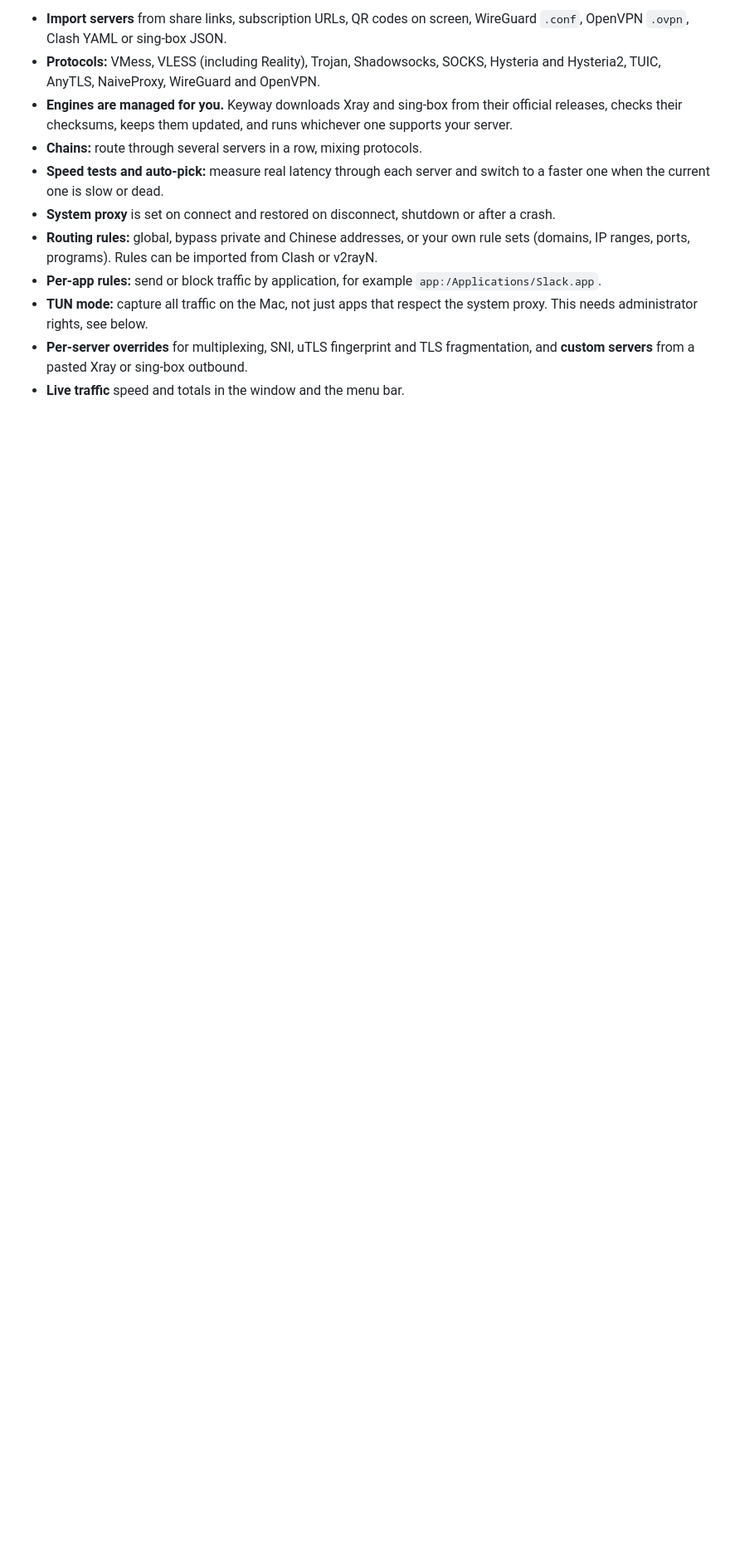
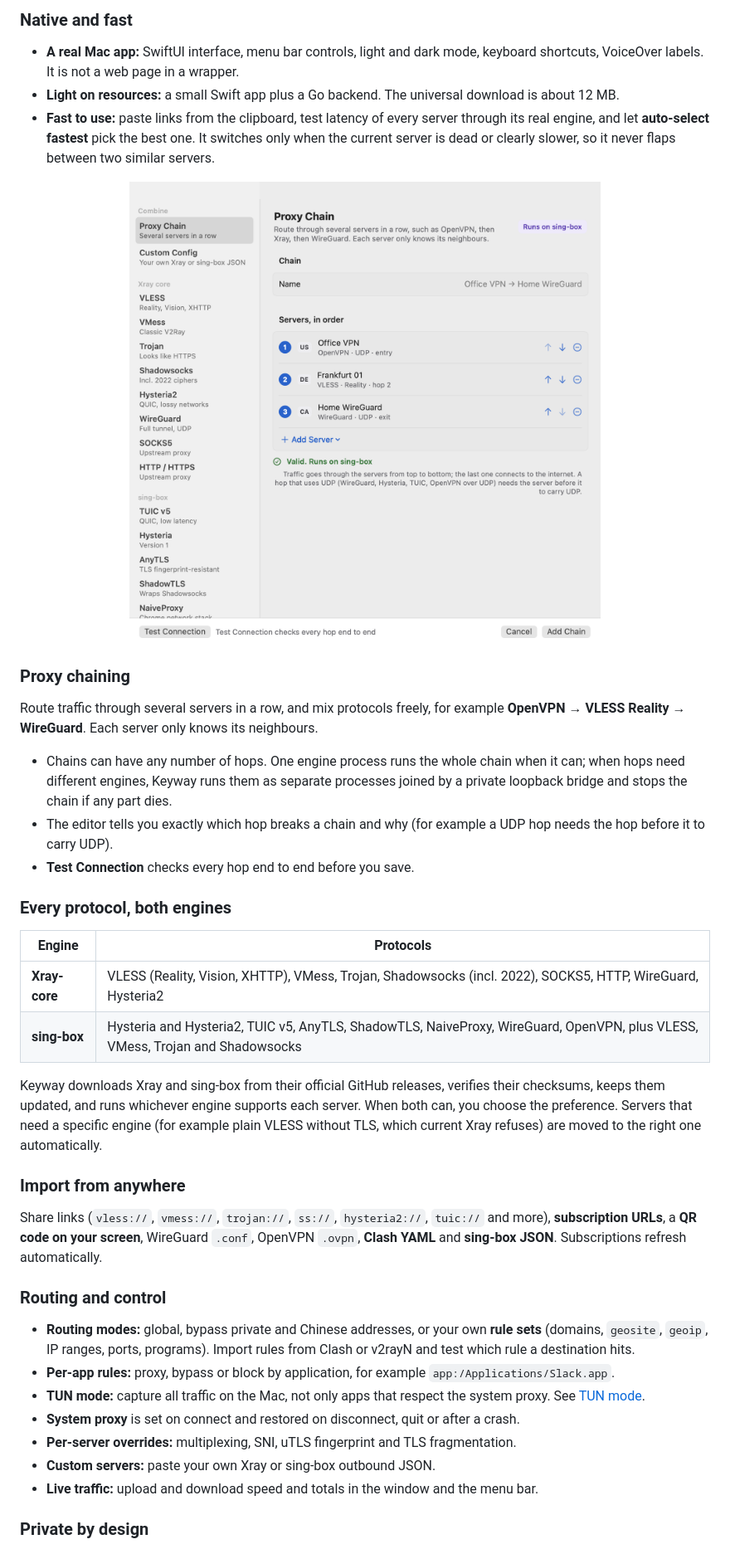
Before and after one commit to arminsameti/Keyway, a Markdown page: README.md, the part around one of its changes. Shown at 83% size. Rendered like a GitHub page; pictures changed too: docs/screenshots/proxy-chain.png (added); blank space fills up the shorter version.

```diff
--- a/README.md
+++ b/README.md
@@ -15,12 +33,44 @@ You can verify the download against the `.sha256` file on the release page.
 
-- **Import servers** from share links, subscription URLs, QR codes on screen, WireGuard `.conf`, OpenVPN `.ovpn`, Clash YAML or sing-box JSON.
-- **Protocols:** VMess, VLESS (including Reality), Trojan, Shadowsocks, SOCKS, Hysteria and Hysteria2, TUIC, AnyTLS, NaiveProxy, WireGuard and OpenVPN.
-- **Engines are managed for you.** Keyway downloads Xray and sing-box from their official releases, checks their checksums, keeps them updated, and runs whichever one supports your server.
-- **Chains:** route through several servers in a row, mixing protocols.
-- **Speed tests and auto-pick:** measure real latency through each server and switch to a faster one when the current one is slow or dead.
-- **System proxy** is set on connect and restored on disconnect, shutdown or after a crash.
-- **Routing rules:** global, bypass private and Chinese addresses, or your own rule sets (domains, IP ranges, ports, programs). Rules can be imported from Clash or v2rayN.
-- **Per-app rules:** send or block traffic by application, for example `app:/Applications/Slack.app`.
-- **TUN mode:** capture all traffic on the Mac, not just apps that respect the system proxy. This needs administrator rights, see below.
-- **Per-server overrides** for multiplexing, SNI, uTLS fingerprint and TLS fragmentation, and **custom servers** from a pasted Xray or sing-box outbound.
-- **Live traffic** speed and totals in the window and the menu bar.
+### Native and fast
+
+- **A real Mac app:** SwiftUI interface, menu bar controls, light and dark mode, keyboard shortcuts, VoiceOver labels. It is not a web page in a wrapper.
+- **Light on resources:** a small Swift app plus a Go backend. The universal download is about 12 MB.
+- **Fast to use:** paste links from the clipboard, test latency of every server through its real engine, and let **auto-select fastest** pick the best one. It switches only when the current server is dead or clearly slower, so it never flaps between two similar servers.
+
+<p align="center">
+<img src="docs/screenshots/proxy-chain.png" alt="Keyway proxy chain editor: OpenVPN, then VLESS Reality, then WireGuard" width="640">
+</p>
+
+### Proxy chaining
+
+Route traffic through several servers in a row, and mix protocols freely, for example **OpenVPN → VLESS Reality → WireGuard**. Each server only knows its neighbours.
+
+- Chains can have any number of hops. One engine process runs the whole chain when it can; when hops need different engines, Keyway runs them as separate processes joined by a private loopback bridge and stops the chain if any part dies.
+- The editor tells you exactly which hop breaks a chain and why (for example a UDP hop needs the hop before it to carry UDP).
+- **Test Connection** checks every hop end to end before you save.
+
+### Every protocol, both engines
+
+| Engine | Protocols |
+|---|---|
+| **Xray-core** | VLESS (Reality, Vision, XHTTP), VMess, Trojan, Shadowsocks (incl. 2022), SOCKS5, HTTP, WireGuard, Hysteria2 |
+| **sing-box** | Hysteria and Hysteria2, TUIC v5, AnyTLS, ShadowTLS, NaiveProxy, WireGuard, OpenVPN, plus VLESS, VMess, Trojan and Shadowsocks |
+
+Keyway downloads Xray and sing-box from their official GitHub releases, verifies their checksums, keeps them updated, and runs whichever engine supports each server. When both can, you choose the preference. Servers that need a specific engine (for example plain VLESS without TLS, which current Xray refuses) are moved to the right one automatically.
+
+### Import from anywhere
+
+Share links (`vless://`, `vmess://`, `trojan://`, `ss://`, `hysteria2://`, `tuic://` and more), **subscription URLs**, a **QR code on your screen**, WireGuard `.conf`, OpenVPN `.ovpn`, **Clash YAML** and **sing-box JSON**. Subscriptions refresh automatically.
+
+### Routing and control
+
+- **Routing modes:** global, bypass private and Chinese addresses, or your own **rule sets** (domains, `geosite`, `geoip`, IP ranges, ports, programs). Import rules from Clash or v2rayN and test which rule a destination hits.
+- **Per-app rules:** proxy, bypass or block by application, for example `app:/Applications/Slack.app`.
+- **TUN mode:** capture all traffic on the Mac, not only apps that respect the system proxy. See [TUN mode](#tun-mode-and-administrator-rights).
+- **System proxy** is set on connect and restored on disconnect, quit or after a crash.
+- **Per-server overrides:** multiplexing, SNI, uTLS fingerprint and TLS fragmentation.
+- **Custom servers:** paste your own Xray or sing-box outbound JSON.
+- **Live traffic:** upload and download speed and totals in the window and the menu bar.
+
+### Private by design
+
```
Also changed, not shown: other parts of README.md (+51 -7 lines), docs/screenshots/servers-dark.png (added), docs/screenshots/servers-light.png (added), 1 other file.
